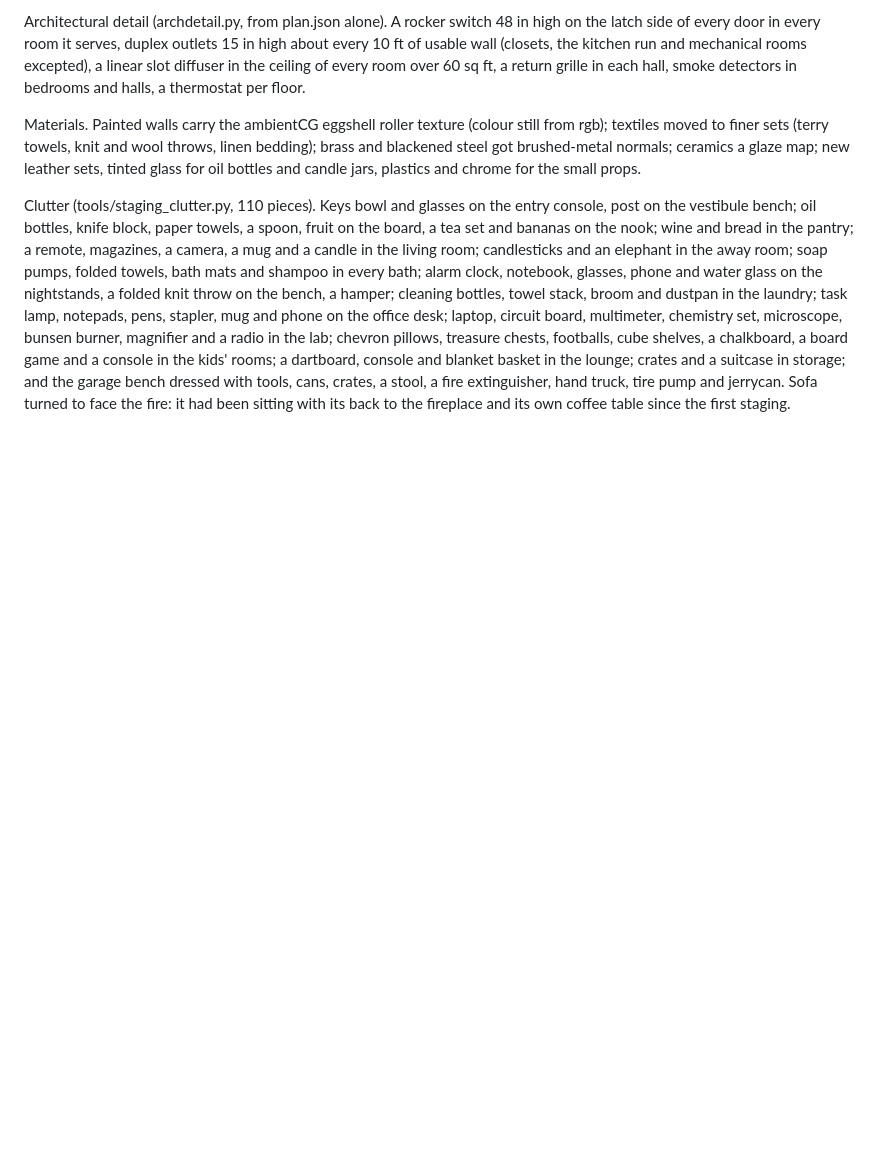
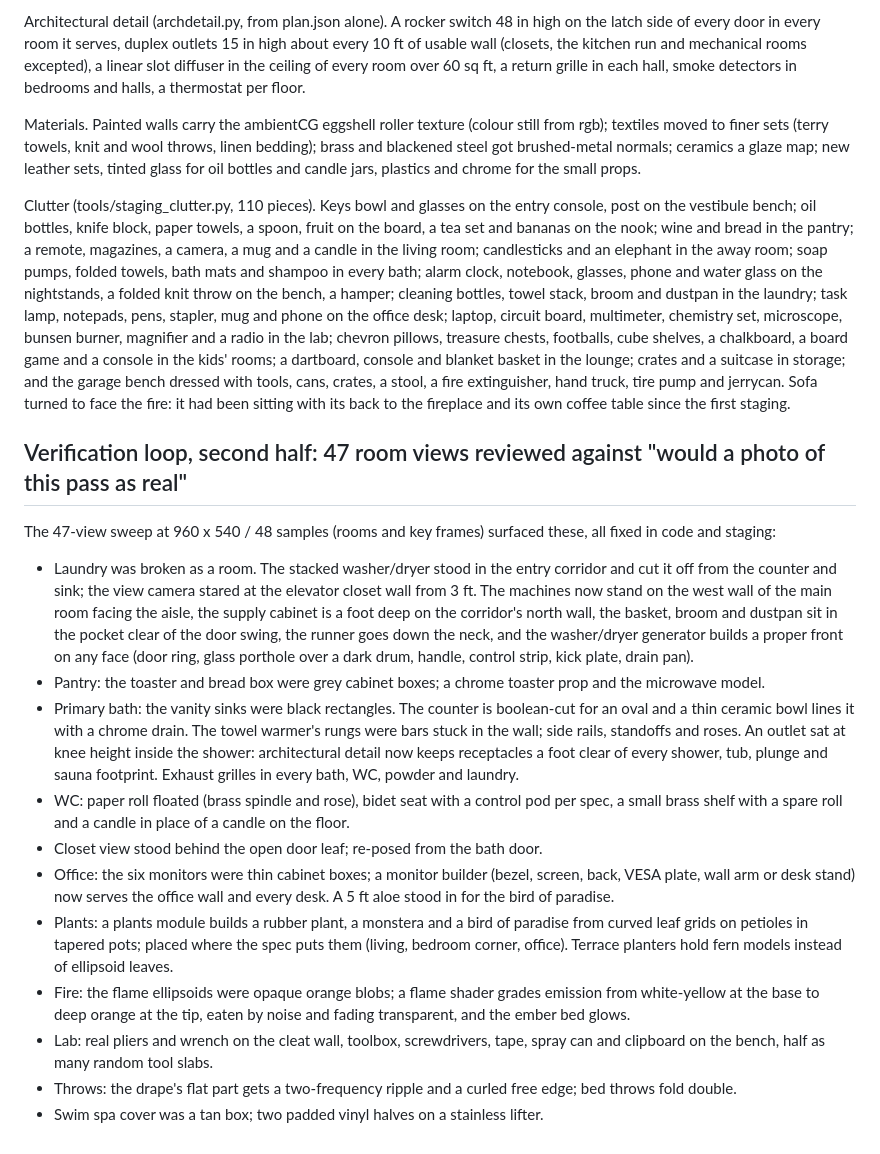
Before and after one commit to hratterman/housetour, a Markdown page: notes/log.md, the part around the change. GitHub-like rendering; blank space fills up the shorter version.

Commit message:
Log: verification loop findings and fixes
Co-Authored-By: Claude Fable 5.1 <noreply@anthropic.com>
Claude-Session: https://claude.ai/code/session_01S2E9TxFxGr41QTzfp6RTUe

```diff
--- a/notes/log.md
+++ b/notes/log.md
@@ -643,3 +643,33 @@ in the kids' rooms; a dartboard, console and blanket basket in the lounge; crate
 the garage bench dressed with tools, cans, crates, a stool, a fire extinguisher, hand truck, tire pump and
 jerrycan. Sofa turned to face the fire: it had been sitting with its back to the fireplace and its own coffee
 table since the first staging.
+
+## Verification loop, second half: 47 room views reviewed against "would a photo of this pass as real"
+
+The 47-view sweep at 960 x 540 / 48 samples (rooms and key frames) surfaced these, all fixed in code and staging:
+
+- Laundry was broken as a room. The stacked washer/dryer stood in the entry corridor and cut it off from the
+  counter and sink; the view camera stared at the elevator closet wall from 3 ft. The machines now stand on the
+  west wall of the main room facing the aisle, the supply cabinet is a foot deep on the corridor's north wall,
+  the basket, broom and dustpan sit in the pocket clear of the door swing, the runner goes down the neck, and
+  the washer/dryer generator builds a proper front on any face (door ring, glass porthole over a dark drum,
+  handle, control strip, kick plate, drain pan).
+- Pantry: the toaster and bread box were grey cabinet boxes; a chrome toaster prop and the microwave model.
+- Primary bath: the vanity sinks were black rectangles. The counter is boolean-cut for an oval and a thin ceramic
+  bowl lines it with a chrome drain. The towel warmer's rungs were bars stuck in the wall; side rails, standoffs
+  and roses. An outlet sat at knee height inside the shower: architectural detail now keeps receptacles a foot
+  clear of every shower, tub, plunge and sauna footprint. Exhaust grilles in every bath, WC, powder and laundry.
+- WC: paper roll floated (brass spindle and rose), bidet seat with a control pod per spec, a small brass shelf
+  with a spare roll and a candle in place of a candle on the floor.
+- Closet view stood behind the open door leaf; re-posed from the bath door.
+- Office: the six monitors were thin cabinet boxes; a monitor builder (bezel, screen, back, VESA plate, wall arm
+  or desk stand) now serves the office wall and every desk. A 5 ft aloe stood in for the bird of paradise.
+- Plants: a plants module builds a rubber plant, a monstera and a bird of paradise from curved leaf grids on
+  petioles in tapered pots; placed where the spec puts them (living, bedroom corner, office). Terrace planters
+  hold fern models instead of ellipsoid leaves.
+- Fire: the flame ellipsoids were opaque orange blobs; a flame shader grades emission from white-yellow at the
+  base to deep orange at the tip, eaten by noise and fading transparent, and the ember bed glows.
+- Lab: real pliers and wrench on the cleat wall, toolbox, screwdrivers, tape, spray can and clipboard on the
+  bench, half as many random tool slabs.
+- Throws: the drape's flat part gets a two-frequency ripple and a curled free edge; bed throws fold double.
+- Swim spa cover was a tan box; two padded vinyl halves on a stainless lifter.
```
